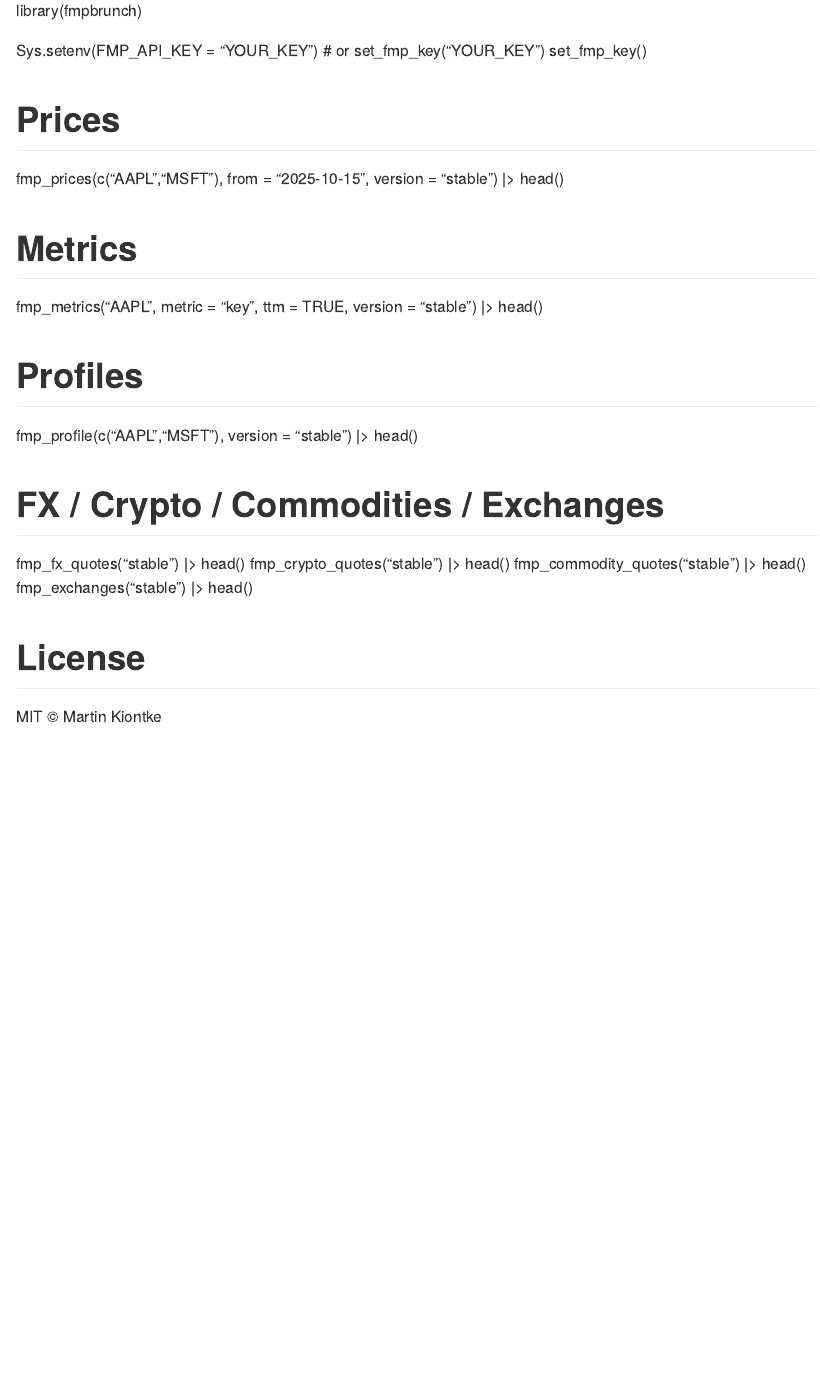
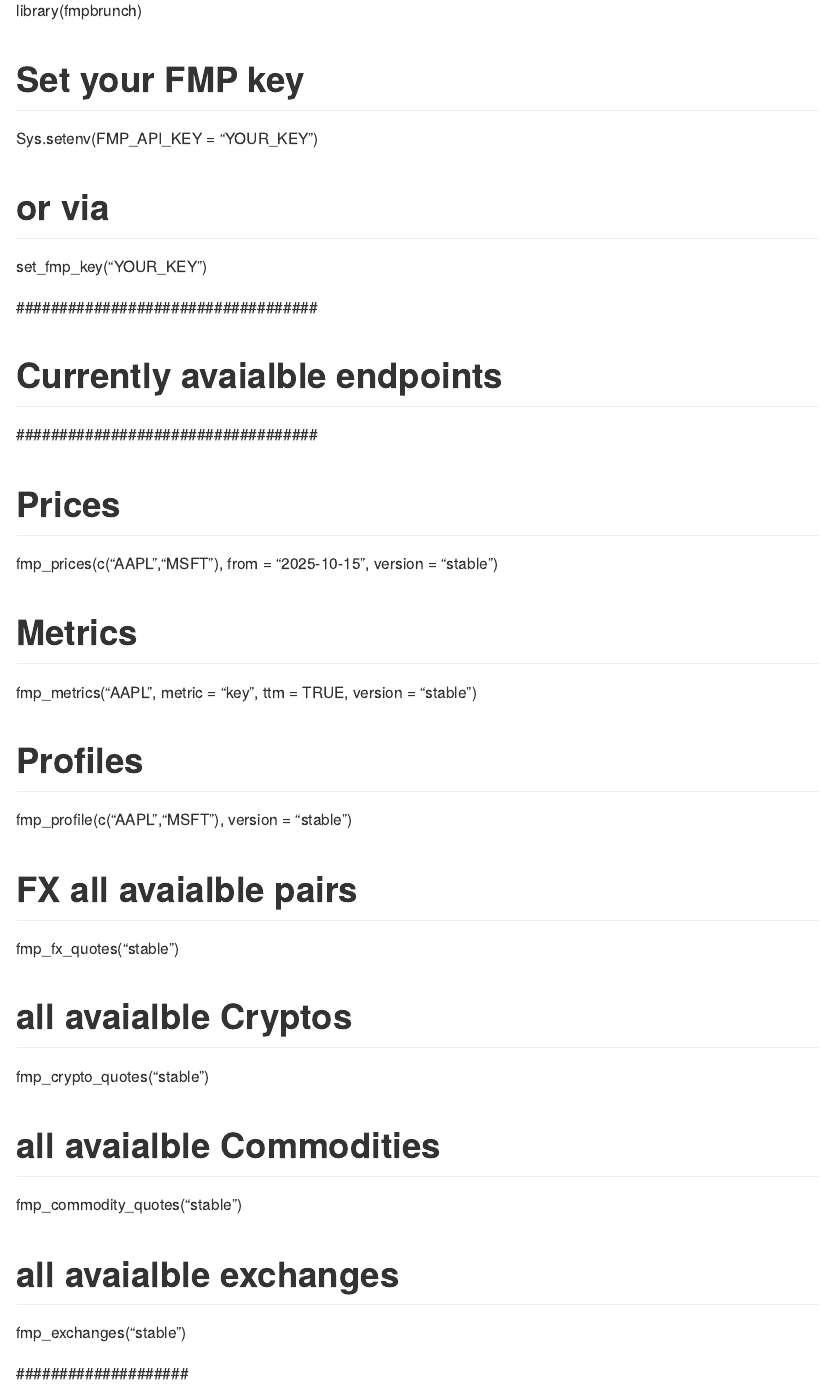
Before and after one commit to Boersenbrunch/fmpbrunch, an R Markdown document (README.Rmd): the page in a window 1100 px wide, from 400 px down before the commit and from 570 px down after it, so that both start at the same text. The pictures show the output file README.md that the author committed with the source, drawn offline in the style of GitHub.

Commit message:
Add README

```diff
--- a/README.Rmd
+++ b/README.Rmd
@@ -19,23 +24,42 @@ pak::pak("Boersenbrunch/fmpbrunch")
 library(fmpbrunch)
 
-Sys.setenv(FMP_API_KEY = "YOUR_KEY")  # or set_fmp_key("YOUR_KEY")
-set_fmp_key()
+
+# Set your FMP key
+Sys.setenv(FMP_API_KEY = "YOUR_KEY")
+
+# or via
+set_fmp_key("YOUR_KEY")
+
+
+
+###################################
+#  Currently avaialble endpoints
+###################################
 
 # Prices
-fmp_prices(c("AAPL","MSFT"), from = "2025-10-15", version = "stable") |> head()
+fmp_prices(c("AAPL","MSFT"), from = "2025-10-15", version = "stable")
 
 # Metrics
-fmp_metrics("AAPL", metric = "key", ttm = TRUE, version = "stable") |> head()
+fmp_metrics("AAPL", metric = "key", ttm = TRUE, version = "stable")
 
 # Profiles
-fmp_profile(c("AAPL","MSFT"), version = "stable") |> head()
+fmp_profile(c("AAPL","MSFT"), version = "stable")
 
-# FX / Crypto / Commodities / Exchanges
-fmp_fx_quotes("stable")         |> head()
-fmp_crypto_quotes("stable")     |> head()
-fmp_commodity_quotes("stable")  |> head()
-fmp_exchanges("stable")         |> head()
+# FX all avaialble pairs
+fmp_fx_quotes("stable")
+
+# all avaialble Cryptos
+fmp_crypto_quotes("stable")
+
+# all avaialble Commodities
+fmp_commodity_quotes("stable")
+
+# all avaialble exchanges
+fmp_exchanges("stable")
 
 
-# License
+####################
+#     License
+####################
+
 MIT © Martin Kiontke
```
Also changed, not shown: README.md, README.Rmd (15 more changed lines).
